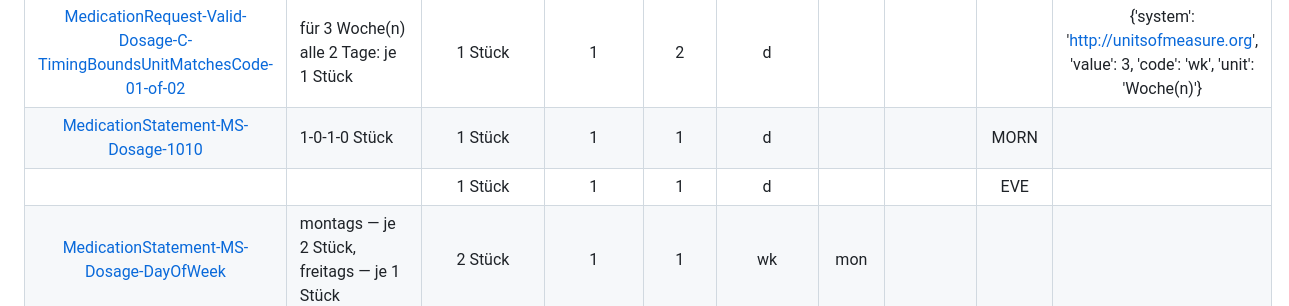
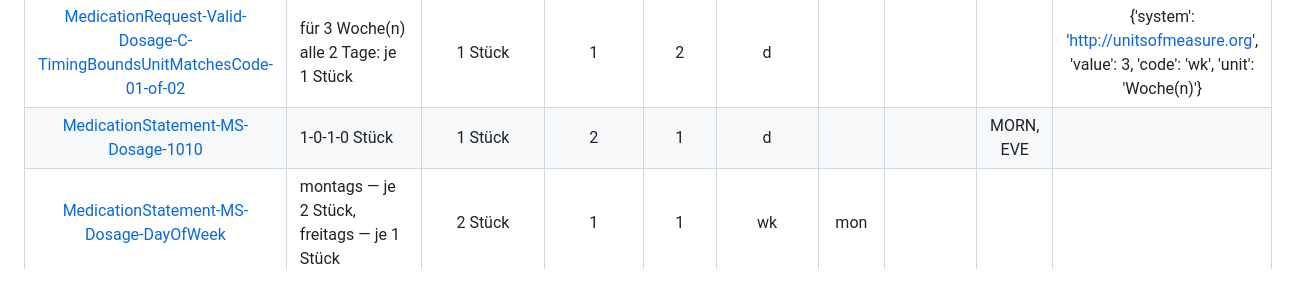
Before and after one commit to hl7germany/medication-ig-de-r4, a Markdown page: input/includes/dosage-summary-matrix.md, the part around the change. Rendered like a GitHub page; blank space fills up the shorter version.

```diff
--- a/input/includes/dosage-summary-matrix.md
+++ b/input/includes/dosage-summary-matrix.md
@@ -81,8 +81,7 @@
 | [MedicationRequest-MR-Dosage-weekday-mixed-doses](./MedicationRequest-MR-Dosage-weekday-mixed-doses.html) | montags — je 1 Stück, dienstags — je 3 Stück | 1 Stück | 1 | 1 | wk | mon |  |  |  |
 |  |  | 3 Stück | 1 | 1 | wk | tue |  |  |  |
 | [MedicationRequest-Valid-Dosage-C-TimingBoundsUnitMatchesCode-01-of-02](./MedicationRequest-Valid-Dosage-C-TimingBoundsUnitMatchesCode-01-of-02.html) | für 3 Woche(n) alle 2 Tage: je 1 Stück | 1 Stück | 1 | 2 | d |  |  |  | {'system': 'http://unitsofmeasure.org', 'value': 3, 'code': 'wk', 'unit': 'Woche(n)'} |
-| [MedicationStatement-MS-Dosage-1010](./MedicationStatement-MS-Dosage-1010.html) | 1-0-1-0 Stück | 1 Stück | 1 | 1 | d |  |  | MORN |  |
-|  |  | 1 Stück | 1 | 1 | d |  |  | EVE |  |
+| [MedicationStatement-MS-Dosage-1010](./MedicationStatement-MS-Dosage-1010.html) | 1-0-1-0 Stück | 1 Stück | 2 | 1 | d |  |  | MORN, EVE |  |
 | [MedicationStatement-MS-Dosage-DayOfWeek](./MedicationStatement-MS-Dosage-DayOfWeek.html) | montags — je 2 Stück, freitags — je 1 Stück | 2 Stück | 1 | 1 | wk | mon |  |  |  |
 |  |  | 1 Stück | 1 | 1 | wk | fri |  |  |  |
 | [MedicationStatement-MS-Dosage-Freetext](./MedicationStatement-MS-Dosage-Freetext.html) | Bei Bedarf bis zu 3 mal täglich 1 Tablette |  |  |  |  |  |  |  |  |
```
Also changed, not shown: input/includes/dosage-timing-matrix.md (+1 -2 lines).
